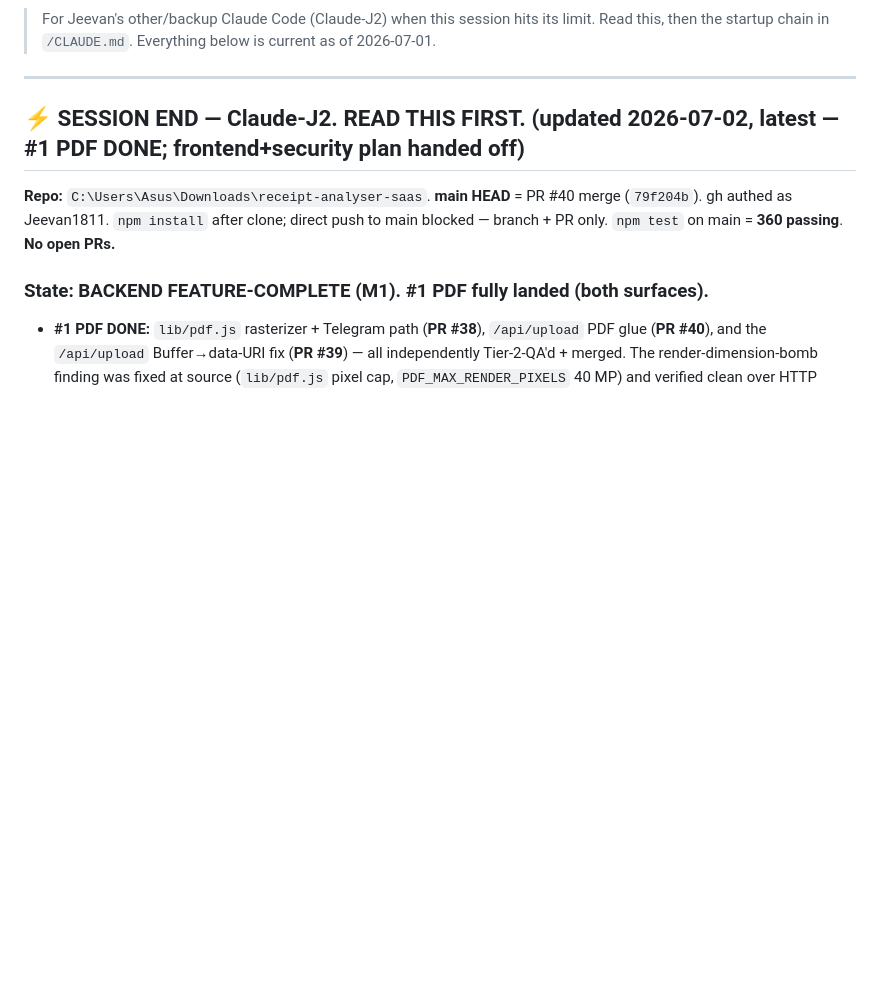
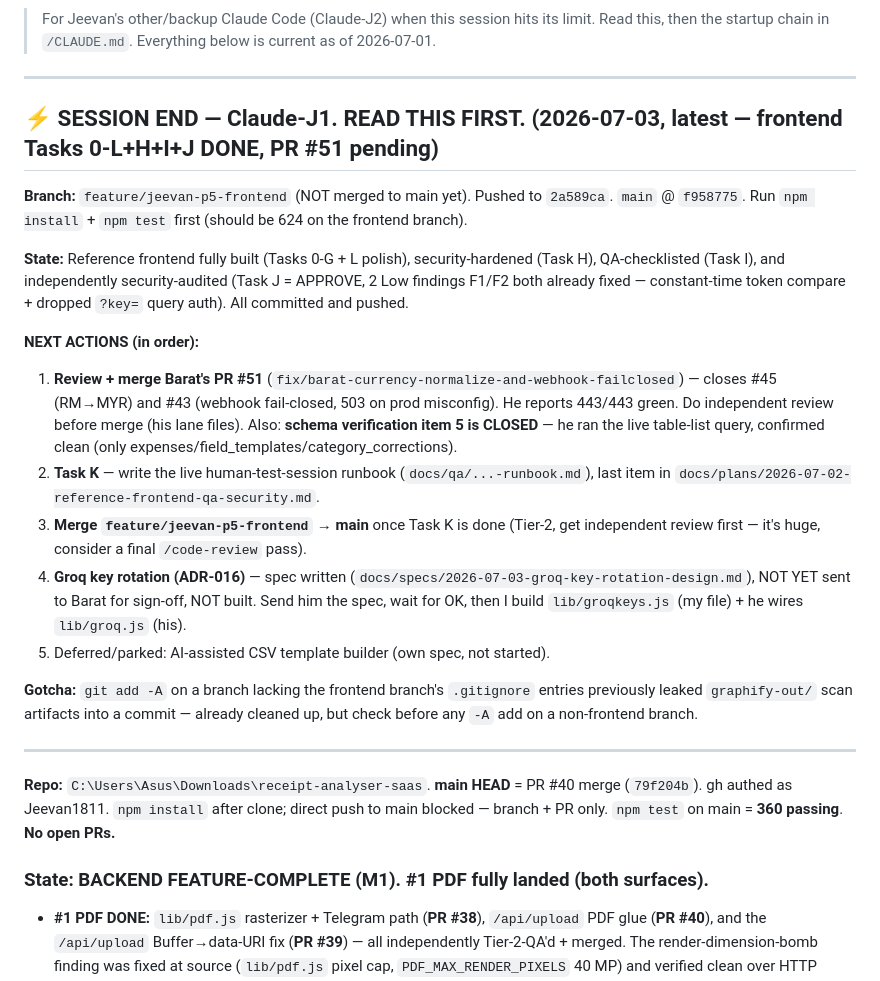
Before and after one commit to baratstylo0-create/snapreceipt-ai-public, a Markdown page: docs/HANDOFF.md, the part around the change. Drawn GitHub-style; blank space fills up the shorter version.

Commit message:
docs: HANDOFF refresh for J2 pickup - PR51 review, Task K, Groq ADR sign-off

```diff
--- a/docs/HANDOFF.md
+++ b/docs/HANDOFF.md
@@ -3,7 +3,22 @@
 > Read this, then the startup chain in `/CLAUDE.md`. Everything below is current as of 2026-07-01.
 
 ---
-## ⚡ SESSION END — Claude-J2. READ THIS FIRST.  (updated 2026-07-02, latest — #1 PDF DONE; frontend+security plan handed off)
+## ⚡ SESSION END — Claude-J1. READ THIS FIRST. (2026-07-03, latest — frontend Tasks 0-L+H+I+J DONE, PR #51 pending)
+
+**Branch:** `feature/jeevan-p5-frontend` (NOT merged to main yet). Pushed to `2a589ca`. `main` @ `f958775`. Run `npm install` + `npm test` first (should be 624 on the frontend branch).
+
+**State:** Reference frontend fully built (Tasks 0-G + L polish), security-hardened (Task H), QA-checklisted (Task I), and independently security-audited (Task J = APPROVE, 2 Low findings F1/F2 both already fixed — constant-time token compare + dropped `?key=` query auth). All committed and pushed.
+
+**NEXT ACTIONS (in order):**
+1. **Review + merge Barat's PR #51** (`fix/barat-currency-normalize-and-webhook-failclosed`) — closes #45 (RM→MYR) and #43 (webhook fail-closed, 503 on prod misconfig). He reports 443/443 green. Do independent review before merge (his lane files). Also: **schema verification item 5 is CLOSED** — he ran the live table-list query, confirmed clean (only expenses/field_templates/category_corrections).
+2. **Task K** — write the live human-test-session runbook (`docs/qa/...-runbook.md`), last item in `docs/plans/2026-07-02-reference-frontend-qa-security.md`.
+3. **Merge `feature/jeevan-p5-frontend` → main** once Task K is done (Tier-2, get independent review first — it's huge, consider a final `/code-review` pass).
+4. **Groq key rotation (ADR-016)** — spec written (`docs/specs/2026-07-03-groq-key-rotation-design.md`), NOT YET sent to Barat for sign-off, NOT built. Send him the spec, wait for OK, then I build `lib/groqkeys.js` (my file) + he wires `lib/groq.js` (his).
+5. Deferred/parked: AI-assisted CSV template builder (own spec, not started).
+
+**Gotcha:** `git add -A` on a branch lacking the frontend branch's `.gitignore` entries previously leaked `graphify-out/` scan artifacts into a commit — already cleaned up, but check before any `-A` add on a non-frontend branch.
+
+---
 
 **Repo:** `C:\Users\Asus\Downloads\receipt-analyser-saas`. **main HEAD** = PR #40 merge (`79f204b`). gh authed as Jeevan1811. `npm install` after clone; direct push to main blocked — branch + PR only. `npm test` on main = **360 passing**. **No open PRs.**
 
```
